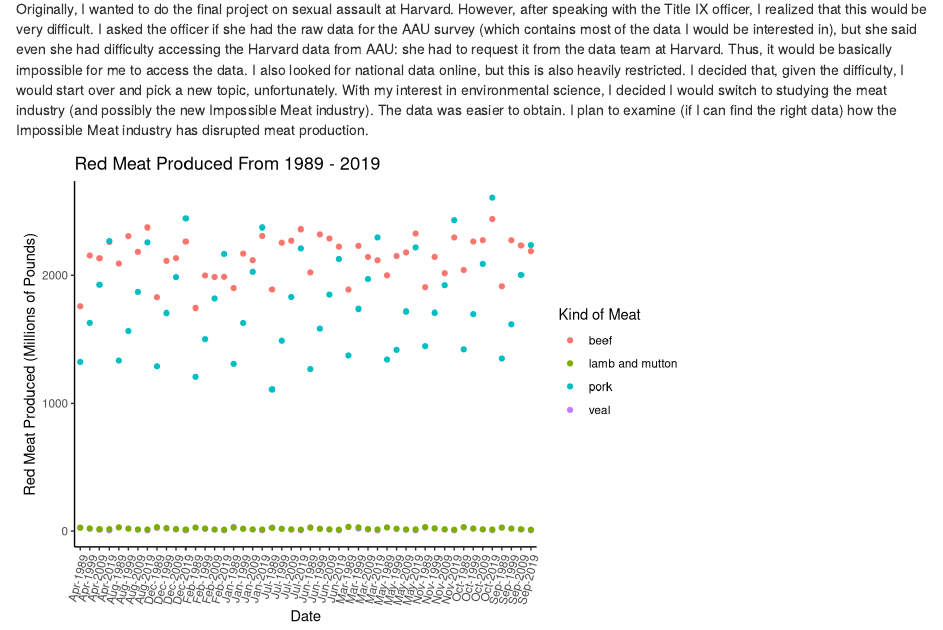
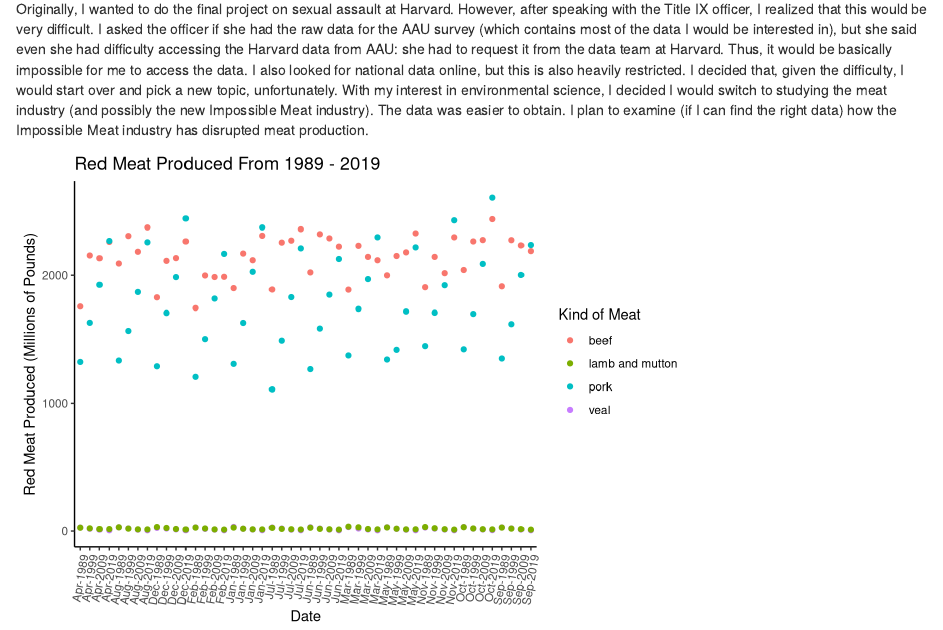
Before and after one commit to rjphan/ms_5, an R Markdown document (ms_5.Rmd): the page in a window 1100 px wide, from 130 px down. Rendered offline with R 4.5, knitr and Pandoc, with nearby package versions.

Commit message:
changed angle of x axis

````diff
--- a/ms_5.Rmd
+++ b/ms_5.Rmd
@@ -80,6 +80,6 @@ meat_clean_decade %>%
        theme_classic() +
       theme(
         legend.position = "right",
-        axis.text.x = element_text(angle = 75, hjust = 1))
+        axis.text.x = element_text(angle = 80, hjust = 1))
 
 ```
````
